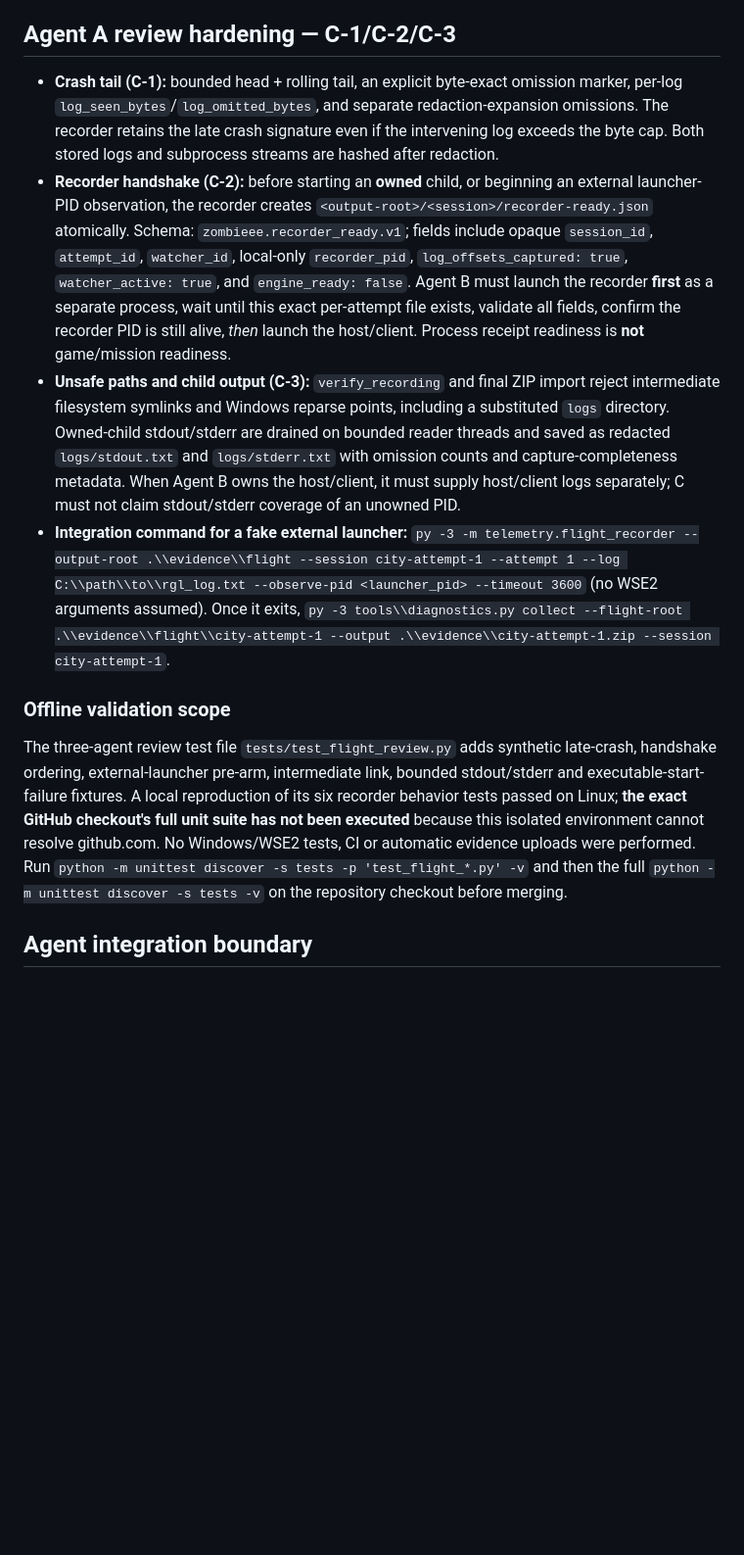
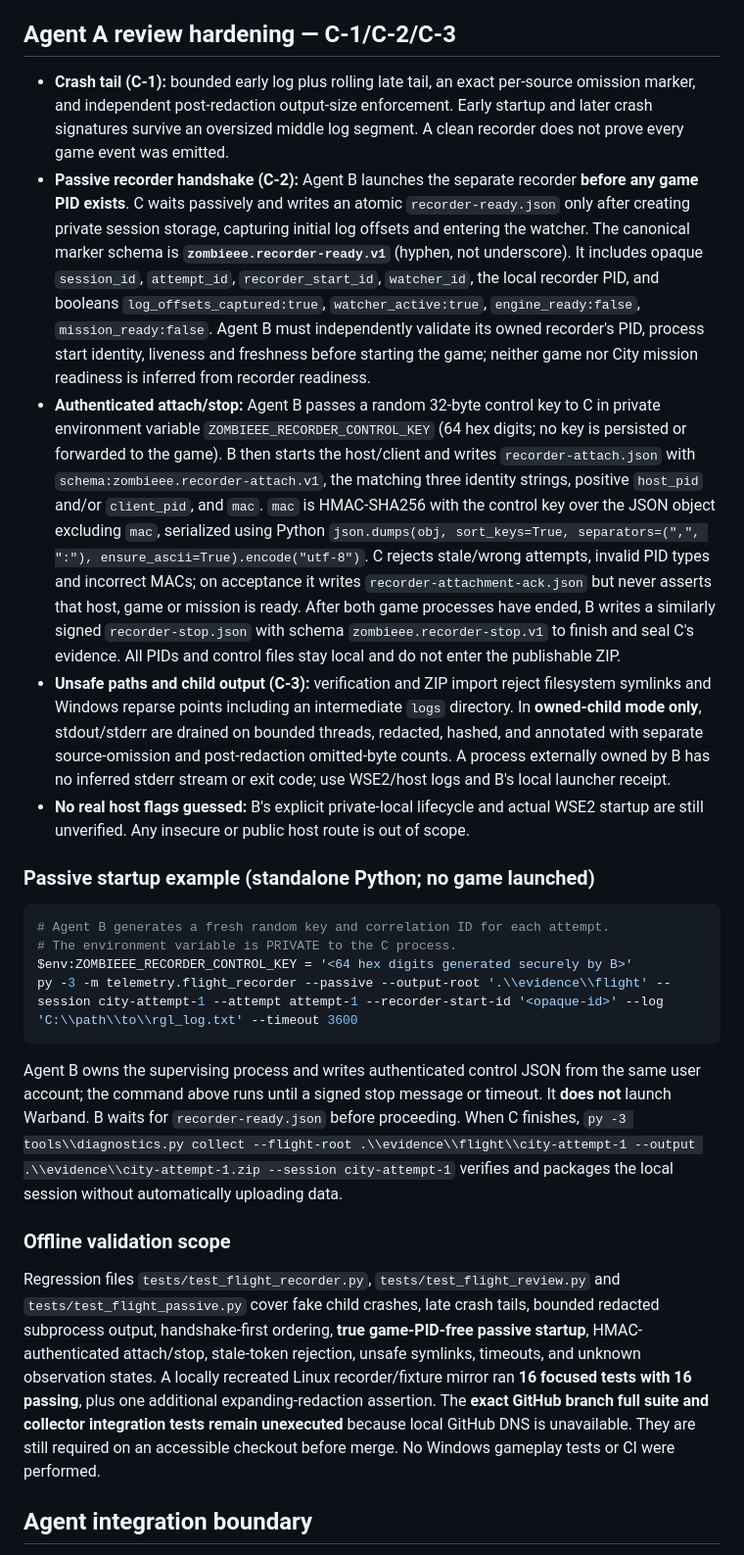
Before and after one commit to yigit-denktas/MBW-ZOMBIEEE-Mod, a Markdown page: docs/DIAGNOSTICS.md, the part around the change. Shown at 98% size. GitHub-like rendering; blank space fills up the shorter version.

Commit message:
docs(agent-c): canonical passive B/C HMAC handshake and truthful test scope

````diff
--- a/docs/DIAGNOSTICS.md
+++ b/docs/DIAGNOSTICS.md
@@ -109,14 +109,26 @@ Run the full offline suite with `py -3 -m unittest discover -s tests -v` before
 
 ## Agent A review hardening — C-1/C-2/C-3
 
-- **Crash tail (C-1):** bounded head + rolling tail, an explicit byte-exact omission marker, per-log `log_seen_bytes`/`log_omitted_bytes`, and separate redaction-expansion omissions. The recorder retains the late crash signature even if the intervening log exceeds the byte cap. Both stored logs and subprocess streams are hashed after redaction.
-- **Recorder handshake (C-2):** before starting an **owned** child, or beginning an external launcher-PID observation, the recorder creates `<output-root>/<session>/recorder-ready.json` atomically. Schema: `zombieee.recorder_ready.v1`; fields include opaque `session_id`, `attempt_id`, `watcher_id`, local-only `recorder_pid`, `log_offsets_captured: true`, `watcher_active: true`, and `engine_ready: false`. Agent B must launch the recorder **first** as a separate process, wait until this exact per-attempt file exists, validate all fields, confirm the recorder PID is still alive, *then* launch the host/client. Process receipt readiness is **not** game/mission readiness.
-- **Unsafe paths and child output (C-3):** `verify_recording` and final ZIP import reject intermediate filesystem symlinks and Windows reparse points, including a substituted `logs` directory. Owned-child stdout/stderr are drained on bounded reader threads and saved as redacted `logs/stdout.txt` and `logs/stderr.txt` with omission counts and capture-completeness metadata. When Agent B owns the host/client, it must supply host/client logs separately; C must not claim stdout/stderr coverage of an unowned PID.
-- **Integration command for a fake external launcher:** `py -3 -m telemetry.flight_recorder --output-root .\\evidence\\flight --session city-attempt-1 --attempt 1 --log C:\\path\\to\\rgl_log.txt --observe-pid <launcher_pid> --timeout 3600` (no WSE2 arguments assumed). Once it exits, `py -3 tools\\diagnostics.py collect --flight-root .\\evidence\\flight\\city-attempt-1 --output .\\evidence\\city-attempt-1.zip --session city-attempt-1`.
+- **Crash tail (C-1):** bounded early log plus rolling late tail, an exact per-source omission marker, and independent post-redaction output-size enforcement. Early startup and later crash signatures survive an oversized middle log segment. A clean recorder does not prove every game event was emitted.
+- **Passive recorder handshake (C-2):** Agent B launches the separate recorder **before any game PID exists**. C waits passively and writes an atomic `recorder-ready.json` only after creating private session storage, capturing initial log offsets and entering the watcher. The canonical marker schema is **`zombieee.recorder-ready.v1`** (hyphen, not underscore). It includes opaque `session_id`, `attempt_id`, `recorder_start_id`, `watcher_id`, the local recorder PID, and booleans `log_offsets_captured:true`, `watcher_active:true`, `engine_ready:false`, `mission_ready:false`. Agent B must independently validate its owned recorder's PID, process start identity, liveness and freshness before starting the game; neither game nor City mission readiness is inferred from recorder readiness.
+- **Authenticated attach/stop:** Agent B passes a random 32-byte control key to C in private environment variable `ZOMBIEEE_RECORDER_CONTROL_KEY` (64 hex digits; no key is persisted or forwarded to the game). B then starts the host/client and writes `recorder-attach.json` with `schema:zombieee.recorder-attach.v1`, the matching three identity strings, positive `host_pid` and/or `client_pid`, and `mac`. `mac` is HMAC-SHA256 with the control key over the JSON object excluding `mac`, serialized using Python `json.dumps(obj, sort_keys=True, separators=(",", ":"), ensure_ascii=True).encode("utf-8")`. C rejects stale/wrong attempts, invalid PID types and incorrect MACs; on acceptance it writes `recorder-attachment-ack.json` but never asserts that host, game or mission is ready. After both game processes have ended, B writes a similarly signed `recorder-stop.json` with schema `zombieee.recorder-stop.v1` to finish and seal C's evidence. All PIDs and control files stay local and do not enter the publishable ZIP.
+- **Unsafe paths and child output (C-3):** verification and ZIP import reject filesystem symlinks and Windows reparse points including an intermediate `logs` directory. In **owned-child mode only**, stdout/stderr are drained on bounded threads, redacted, hashed, and annotated with separate source-omission and post-redaction omitted-byte counts. A process externally owned by B has no inferred stderr stream or exit code; use WSE2/host logs and B's local launcher receipt.
+- **No real host flags guessed:** B's explicit private-local lifecycle and actual WSE2 startup are still unverified. Any insecure or public host route is out of scope.
+
+### Passive startup example (standalone Python; no game launched)
+
+```powershell
+# Agent B generates a fresh random key and correlation ID for each attempt.
+# The environment variable is PRIVATE to the C process.
+$env:ZOMBIEEE_RECORDER_CONTROL_KEY = '<64 hex digits generated securely by B>'
+py -3 -m telemetry.flight_recorder --passive --output-root '.\\evidence\\flight' --session city-attempt-1 --attempt attempt-1 --recorder-start-id '<opaque-id>' --log 'C:\\path\\to\\rgl_log.txt' --timeout 3600
+```
+
+Agent B owns the supervising process and writes authenticated control JSON from the same user account; the command above runs until a signed stop message or timeout. It **does not** launch Warband. B waits for `recorder-ready.json` before proceeding. When C finishes, `py -3 tools\\diagnostics.py collect --flight-root .\\evidence\\flight\\city-attempt-1 --output .\\evidence\\city-attempt-1.zip --session city-attempt-1` verifies and packages the local session without automatically uploading data.
 
 ### Offline validation scope
 
-The three-agent review test file `tests/test_flight_review.py` adds synthetic late-crash, handshake ordering, external-launcher pre-arm, intermediate link, bounded stdout/stderr and executable-start-failure fixtures. A local reproduction of its six recorder behavior tests passed on Linux; **the exact GitHub checkout's full unit suite has not been executed** because this isolated environment cannot resolve github.com. No Windows/WSE2 tests, CI or automatic evidence uploads were performed. Run `python -m unittest discover -s tests -p 'test_flight_*.py' -v` and then the full `python -m unittest discover -s tests -v` on the repository checkout before merging.
+Regression files `tests/test_flight_recorder.py`, `tests/test_flight_review.py` and `tests/test_flight_passive.py` cover fake child crashes, late crash tails, bounded redacted subprocess output, handshake-first ordering, **true game-PID-free passive startup**, HMAC-authenticated attach/stop, stale-token rejection, unsafe symlinks, timeouts, and unknown observation states. A locally recreated Linux recorder/fixture mirror ran **16 focused tests with 16 passing**, plus one additional expanding-redaction assertion. The **exact GitHub branch full suite and collector integration tests remain unexecuted** because local GitHub DNS is unavailable. They are still required on an accessible checkout before merge. No Windows gameplay tests or CI were performed.
 
 ## Agent integration boundary
 
````
